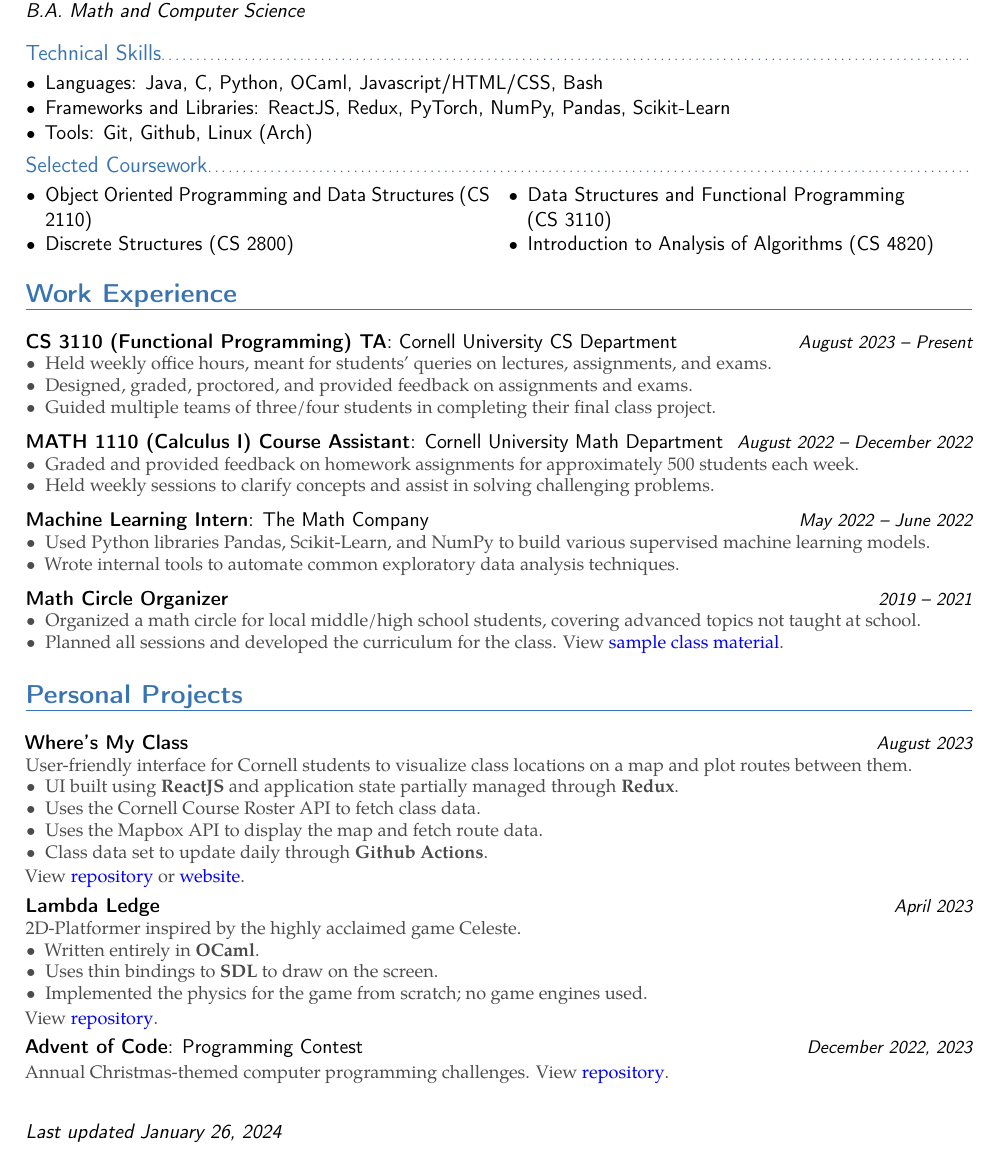
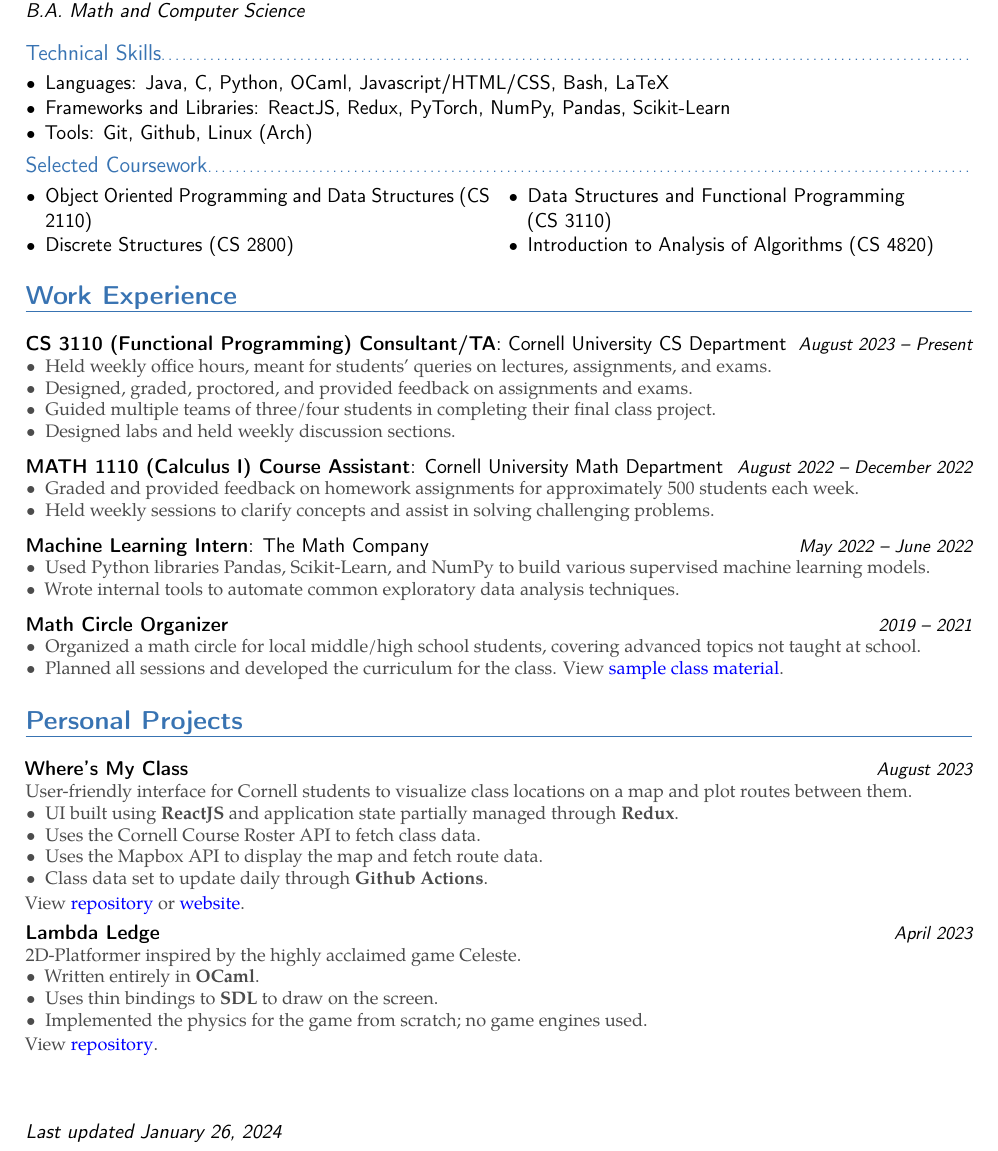
Before and after one commit to polybeandip/polybeandip.github.io, a LaTeX CV (CV/cv.tex): part of the page, cut so that both start at the same text. Compiled offline with pdfLaTeX.

Commit message:
add LaTeX to language and TA responsibilities

```diff
--- a/CV/cv.tex
+++ b/CV/cv.tex
@@ -45,7 +45,7 @@
 
 \subsection{Technical Skills}
 \begin{itemize}
-    \item Languages: Java, C, Python, OCaml, Javascript/HTML/CSS, Bash
+    \item Languages: Java, C, Python, OCaml, Javascript/HTML/CSS, Bash, LaTeX
     \item Frameworks and Libraries: ReactJS, Redux, PyTorch, NumPy, Pandas, Scikit-Learn
     \item Tools: Git, Github, Linux (Arch)
 \end{itemize}
@@ -64,11 +64,12 @@
 \vspace*{-0.47cm}
 
 \section{Work Experience}
-\job{Cornell University CS Department}{CS 3110 (Functional Programming) TA}{August 2023 -- Present}{
+\job{Cornell University CS Department}{CS 3110 (Functional Programming) Consultant/TA}{August 2023 -- Present}{
     \begin{itemize}
         \item Held weekly office hours, meant for students' queries on lectures, assignments, and exams.
         \item Designed, graded, proctored, and provided feedback on assignments and exams.
         \item Guided multiple teams of three/four students in completing their final class project.
+        \item Designed labs and held weekly discussion sections.
     \end{itemize}
 }
 
@@ -117,9 +118,4 @@
     \end{itemize}
     View \href{https://github.com/polybeandip/lambda-ledge}{repository}.
 }
-
-\job{Programming Contest}{Advent of Code}{December 2022, 2023}{
-    Annual Christmas-themed computer programming challenges. View \href{https://github.com/polybeandip/AOC}{repository}.
-}
-
 \end{document}
```
Also changed, not shown: CV/cv.pdf.
